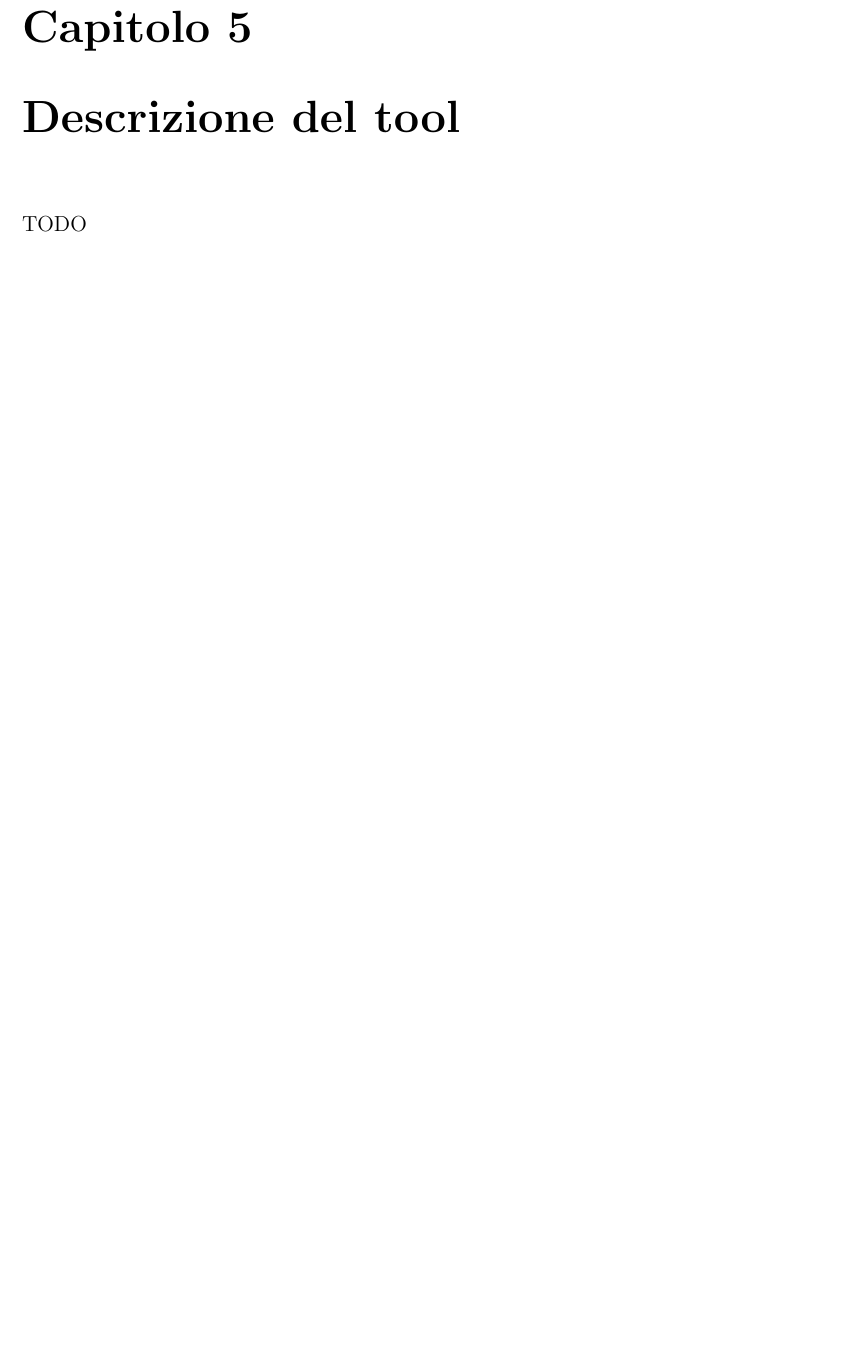
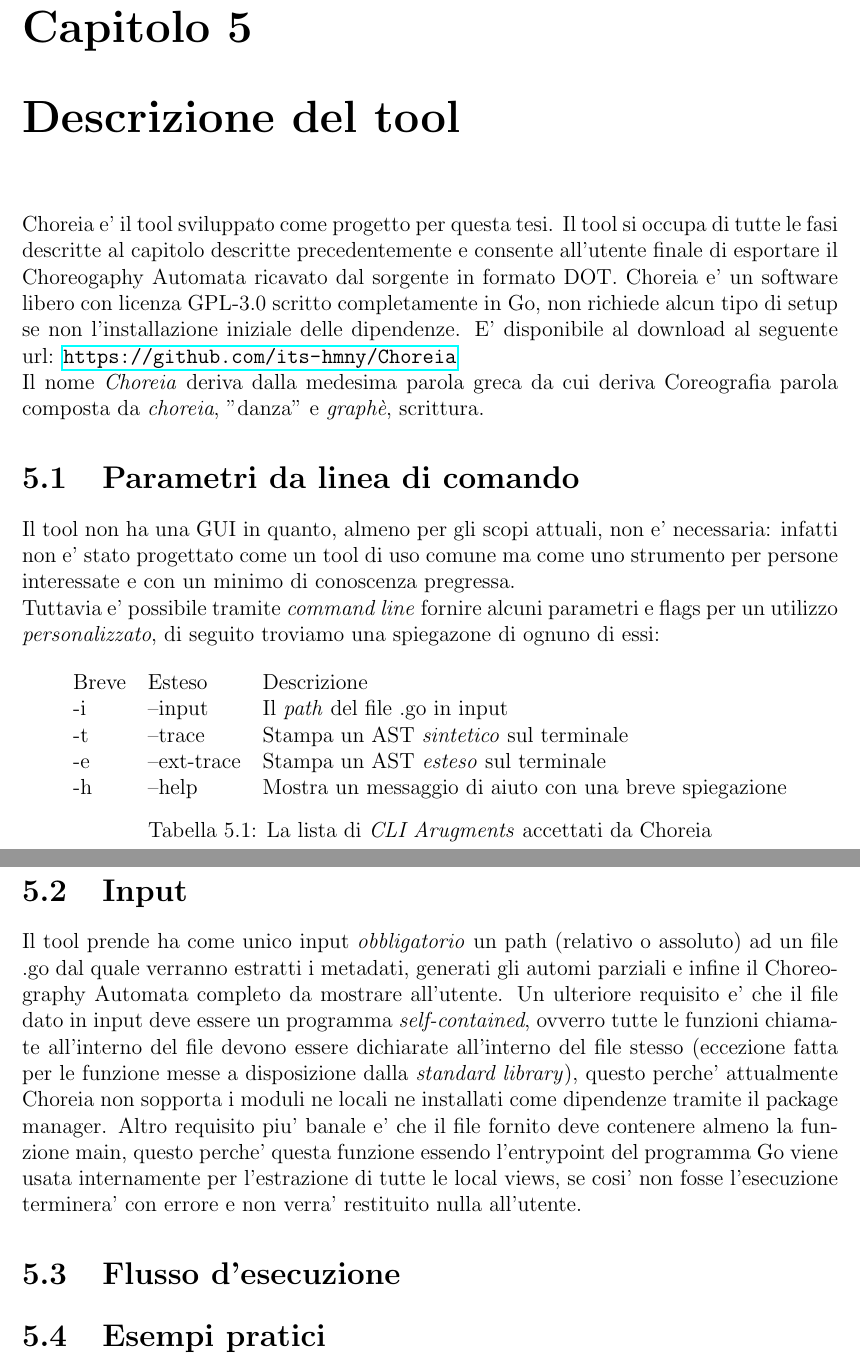
Before and after one commit to its-hmny/Baccalaureus, a LaTeX thesis (Thesis.tex, which reads Chapters/Tool.tex): part of page 21 of 23 before the commit and two parts of pages 21 and 22 of 24 after it, the two joined at a grey line, cut so that both start at the same text, the shorter picture padded with empty space. Compiled offline with pdfLaTeX.

Commit message:
Adds Chapter 5 initial section & structure

```diff
--- a/Chapters/Tool.tex
+++ b/Chapters/Tool.tex
@@ -1,3 +1,27 @@
 % "Tool description" chapter
 \chapter{Descrizione del tool}
-TODO
+Choreia e' il tool sviluppato come progetto per questa tesi. Il tool si occupa di tutte le fasi descritte al capitolo descritte precedentemente e consente all'utente finale di esportare il Choreogaphy Automata ricavato dal sorgente in formato DOT.
+Choreia e' un software libero con licenza GPL-3.0 scritto completamente in Go, non richiede alcun tipo di setup se non l'installazione iniziale delle dipendenze. E' disponibile al download al seguente url: \url{https://github.com/its-hmny/Choreia} \\
+Il nome \emph{Choreia} deriva dalla medesima parola greca da cui deriva Coreografia parola composta da \emph{choreia}, "danza" e \emph{graphè}, scrittura.
+
+\section{Parametri da linea di comando}
+Il tool non ha una GUI in quanto, almeno per gli scopi attuali, non e' necessaria: infatti non e' stato progettato come un tool di uso comune ma come uno strumento per persone interessate e con un minimo di conoscenza pregressa.\\
+Tuttavia e' possibile tramite \emph{command line} fornire alcuni parametri e flags per un utilizzo \emph{personalizzato}, di seguito troviamo una spiegazone di ognuno di essi:
+\begin{table}[h!]
+    \centering
+    \begin{tabular}{l l l}
+        Breve & Esteso      & Descrizione                                            \\
+        -i    & --input     & Il \emph{path} del file .go in input                   \\
+        -t    & --trace     & Stampa un AST \emph{sintetico} sul terminale           \\
+        -e    & --ext-trace & Stampa un AST \emph{esteso} sul terminale              \\
+        -h    & --help      & Mostra un messaggio di aiuto con una breve spiegazione \\
+    \end{tabular}
+    \caption{La lista di \emph{CLI Arugments} accettati da Choreia}
+\end{table}
+
+\section{Input}
+Il tool prende ha come unico input \emph{obbligatorio} un path (relativo o assoluto) ad un file .go dal quale verranno estratti i metadati, generati gli automi parziali e infine il Choreography Automata completo da mostrare all'utente. Un ulteriore requisito e' che il file dato in input deve essere un programma \emph{self-contained}, ovverro tutte le funzioni chiamate all'interno del file devono essere dichiarate all'interno del file stesso (eccezione fatta per le funzione messe a disposizione dalla \emph{standard library}), questo perche' attualmente Choreia non sopporta i moduli ne locali ne installati come dipendenze tramite il package manager. Altro requisito piu' banale e' che il file fornito deve contenere almeno la funzione main, questo perche' questa funzione essendo l'entrypoint del programma Go viene usata internamente per l'estrazione di tutte le local views, se cosi' non fosse l'esecuzione terminera' con errore e non verra' restituito nulla all'utente.
+
+\section{Flusso d'esecuzione}
+
+\section{Esempi pratici}
```
Also changed, not shown: Thesis.pdf.
